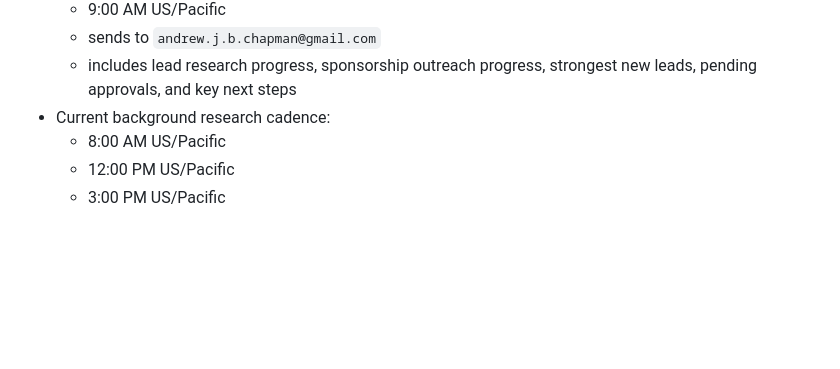
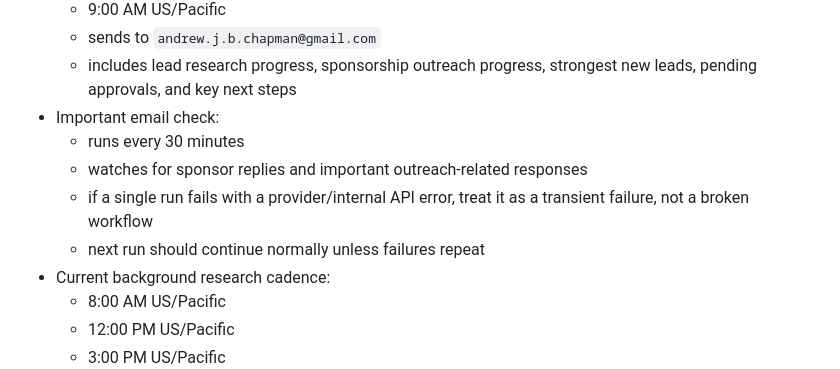
Before and after one commit to jarvis-chapmanracing/andrewchapmanracing-website, a Markdown page: MEMORY.md, the part around the change. Rendered like a GitHub page; blank space fills up the shorter version.

Commit message:
Note retry behavior for email check failures

```diff
--- a/MEMORY.md
+++ b/MEMORY.md
@@ -93,6 +93,11 @@ Best quick-close / single-race or in-kind angles:
   - 9:00 AM US/Pacific
   - sends to `andrew.j.b.chapman@gmail.com`
   - includes lead research progress, sponsorship outreach progress, strongest new leads, pending approvals, and key next steps
+- Important email check:
+  - runs every 30 minutes
+  - watches for sponsor replies and important outreach-related responses
+  - if a single run fails with a provider/internal API error, treat it as a transient failure, not a broken workflow
+  - next run should continue normally unless failures repeat
 - Current background research cadence:
   - 8:00 AM US/Pacific
   - 12:00 PM US/Pacific
```
Also changed, not shown: memory/2026-03-17.md (+1 -0 lines).
